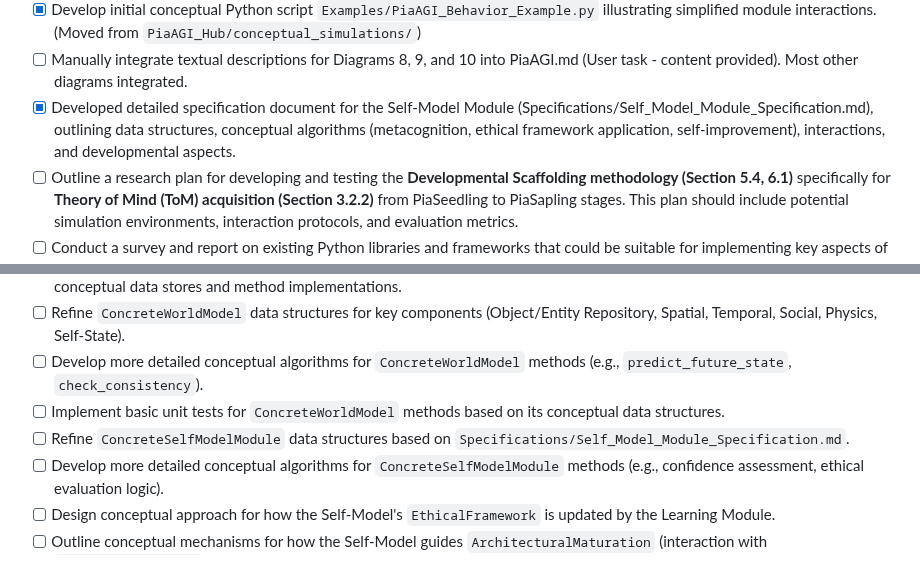
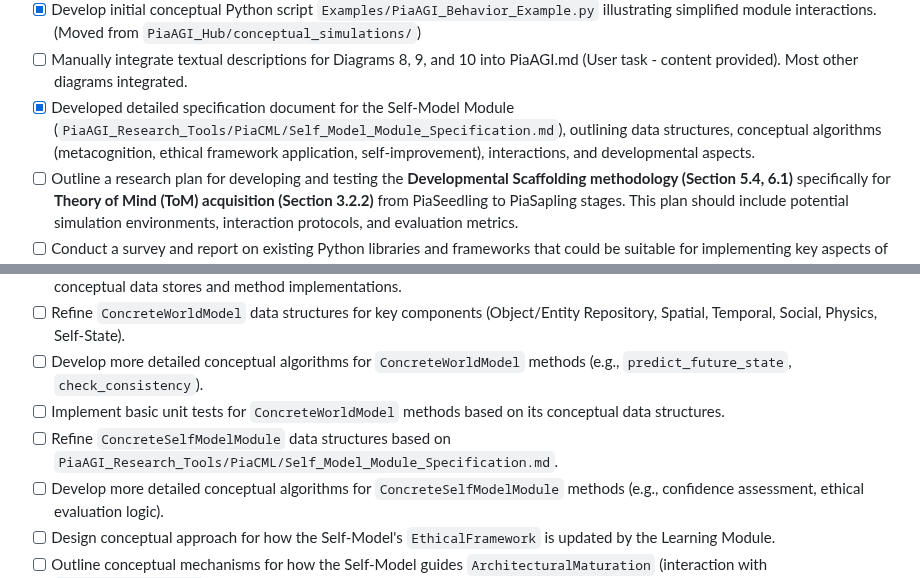
Before and after one commit to abcute/PiaCRUE, a Markdown page: ToDoList.md, 2 parts joined by grey strips. Rendered like a GitHub page.

Commit message:
refactor: Relocate Self_Model_Module_Specification.md to PiaCML
This commit addresses a file organization inconsistency:

- Moved `Self_Model_Module_Specification.md` from the `Specifications/` directory to `PiaAGI_Research_Tools/PiaCML/`. This aligns its location with other Cognitive Module Library (CML) specific documentation, such as `Motivational_System_Specification.md`.
- Removed the now-empty `Specifications/` directory.
- Updated `ToDoList.md` to reflect the new path for `Self_Model_Module_Specification.md` in relevant task items.

This change improves the consistency of the project's directory structure.

```diff
--- a/ToDoList.md
+++ b/ToDoList.md
@@ -50,7 +50,7 @@
 - [x] Create `PiaAGI_Hub/conceptual_simulations/` directory. (Directory later removed after refactoring file locations)
 - [x] Develop initial conceptual Python script `Examples/PiaAGI_Behavior_Example.py` illustrating simplified module interactions. (Moved from `PiaAGI_Hub/conceptual_simulations/`)
 - [ ] Manually integrate textual descriptions for Diagrams 8, 9, and 10 into PiaAGI.md (User task - content provided). Most other diagrams integrated.
-- [x] Developed detailed specification document for the Self-Model Module (Specifications/Self_Model_Module_Specification.md), outlining data structures, conceptual algorithms (metacognition, ethical framework application, self-improvement), interactions, and developmental aspects.
+- [x] Developed detailed specification document for the Self-Model Module (`PiaAGI_Research_Tools/PiaCML/Self_Model_Module_Specification.md`), outlining data structures, conceptual algorithms (metacognition, ethical framework application, self-improvement), interactions, and developmental aspects.
 - [ ] Outline a research plan for developing and testing the **Developmental Scaffolding methodology (Section 5.4, 6.1)** specifically for **Theory of Mind (ToM) acquisition (Section 3.2.2)** from PiaSeedling to PiaSapling stages. This plan should include potential simulation environments, interaction protocols, and evaluation metrics.
 - [ ] Conduct a survey and report on existing Python libraries and frameworks that could be suitable for implementing key aspects of the PiaAGI cognitive architecture (e.g., for probabilistic reasoning, knowledge representation, symbolic AI, agent simulation, multi-agent systems).
 - [ ] Begin drafting specific computational models for the **Motivational System (Section 3.3 and 4.1.6)**, focusing on how intrinsic goals (e.g., curiosity, competence) could be mathematically formulated and algorithmically implemented to drive agent behavior.
@@ -81,7 +81,7 @@
 - [ ] Refine `ConcreteWorldModel` data structures for key components (Object/Entity Repository, Spatial, Temporal, Social, Physics, Self-State).
 - [ ] Develop more detailed conceptual algorithms for `ConcreteWorldModel` methods (e.g., `predict_future_state`, `check_consistency`).
 - [ ] Implement basic unit tests for `ConcreteWorldModel` methods based on its conceptual data structures.
-- [ ] Refine `ConcreteSelfModelModule` data structures based on `Specifications/Self_Model_Module_Specification.md`.
+- [ ] Refine `ConcreteSelfModelModule` data structures based on `PiaAGI_Research_Tools/PiaCML/Self_Model_Module_Specification.md`.
 - [ ] Develop more detailed conceptual algorithms for `ConcreteSelfModelModule` methods (e.g., confidence assessment, ethical evaluation logic).
 - [ ] Design conceptual approach for how the Self-Model's `EthicalFramework` is updated by the Learning Module.
 - [ ] Outline conceptual mechanisms for how the Self-Model guides `ArchitecturalMaturation` (interaction with `DevelopmentalState`).
```
Also changed, not shown: PiaAGI_Research_Tools/PiaCML/Self_Model_Module_Specification.md (renamed from Specifications/Self_Model_Module_Specification.md).
